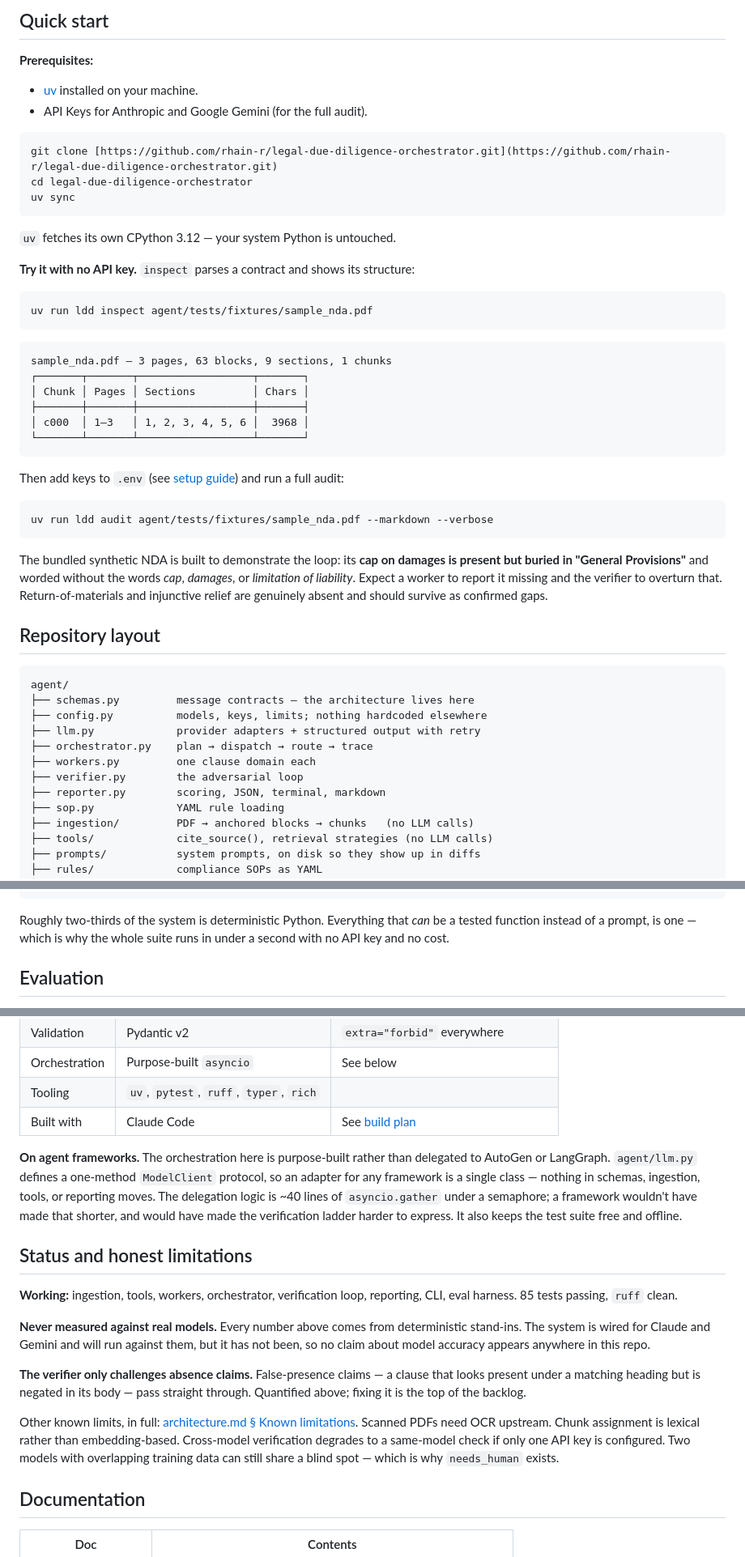
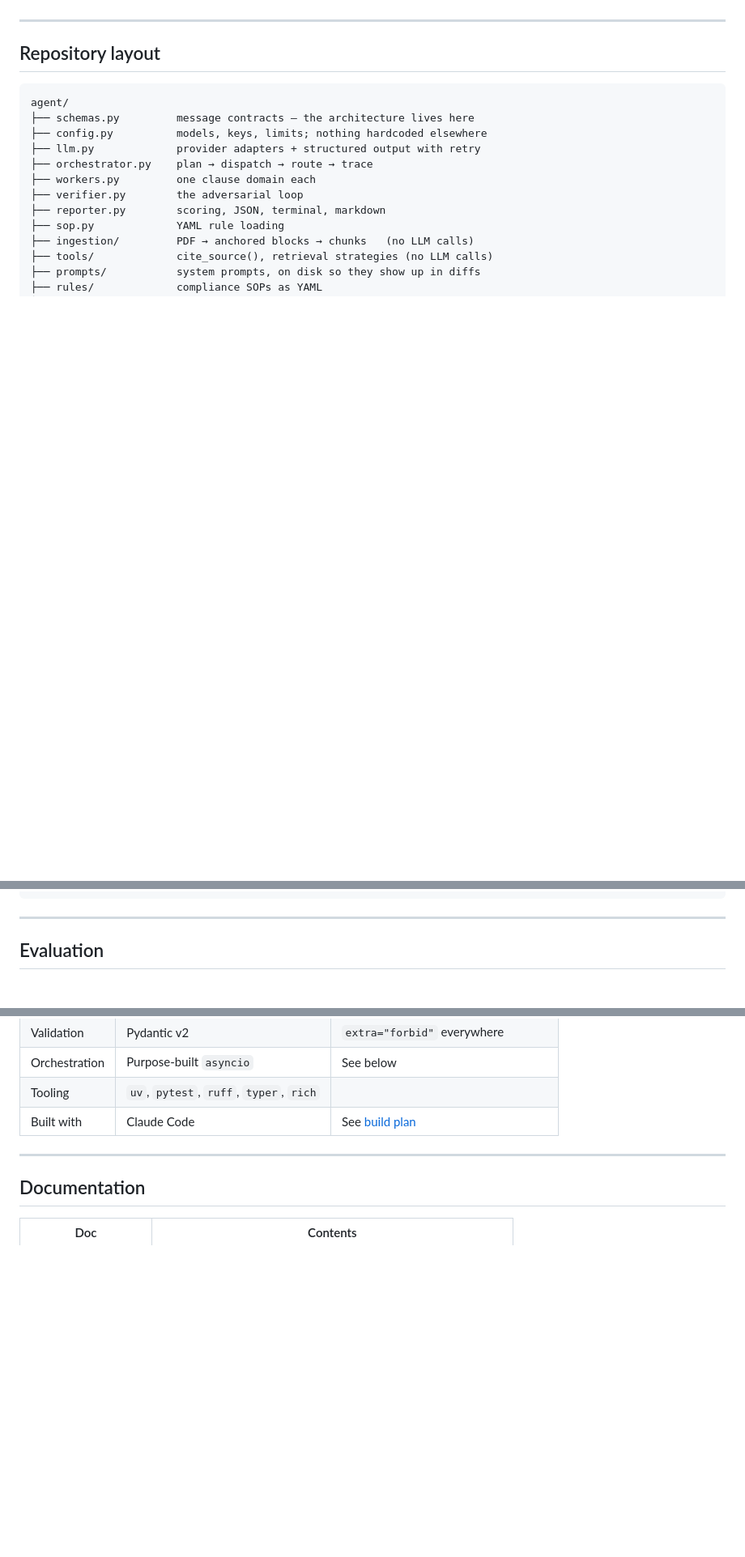
Before and after one commit to rhain-r/legal-due-diligence-orchestrator, a Markdown page: README.md, 3 parts joined by grey strips. Shown at 81% size. Rendered like a GitHub page; blank space fills up the shorter version.

````diff
--- a/README.md
+++ b/README.md
@@ -78,44 +86,5 @@ Building autonomous agents for legal tech requires overcoming severe LLM limitat
 
-## Quick start
-
-**Prerequisites:**
-* [uv](https://docs.astral.sh/uv/) installed on your machine.
-* API Keys for Anthropic and Google Gemini (for the full audit).
-
-```bash
-git clone [https://github.com/rhain-r/legal-due-diligence-orchestrator.git](https://github.com/rhain-r/legal-due-diligence-orchestrator.git)
-cd legal-due-diligence-orchestrator
-uv sync
-```
-
-`uv` fetches its own CPython 3.12 — your system Python is untouched.
-
-**Try it with no API key.** `inspect` parses a contract and shows its structure:
-
-```bash
-uv run ldd inspect agent/tests/fixtures/sample_nda.pdf
-```
-
-```
-sample_nda.pdf — 3 pages, 63 blocks, 9 sections, 1 chunks
-┌───────┬───────┬──────────────────┬───────┐
-│ Chunk │ Pages │ Sections         │ Chars │
-├───────┼───────┼──────────────────┼───────┤
-│ c000  │ 1–3   │ 1, 2, 3, 4, 5, 6 │  3968 │
-└───────┴───────┴──────────────────┴───────┘
-```
-
-Then add keys to `.env` (see [setup guide](docs/setup-guide.md)) and run a full audit:
-
-```bash
-uv run ldd audit agent/tests/fixtures/sample_nda.pdf --markdown --verbose
-```
-
-The bundled synthetic NDA is built to demonstrate the loop: its **cap on damages is
-present but buried in "General Provisions"** and worded without the words *cap*,
-*damages*, or *limitation of liability*. Expect a worker to report it missing and the
-verifier to overturn that. Return-of-materials and injunctive relief are genuinely
-absent and should survive as confirmed gaps.
+---
 
 ## Repository layout
 
@@ -139,9 +108,7 @@ assets/                architecture diagram
 docs/                  architecture · compliance-rules · setup-guide · build-plan
 ```
 
-Roughly two-thirds of the system is deterministic Python. Everything that *can* be a
-tested function instead of a prompt, is one — which is why the whole suite runs in
-under a second with no API key and no cost.
+---
 
 ## Evaluation
 
@@ -226,31 +177,7 @@ stops passing, the architecture no longer earns its cost.
 | Tooling | `uv`, `pytest`, `ruff`, `typer`, `rich` | |
 | Built with | Claude Code | See [build plan](docs/build-plan.md) |
 
-**On agent frameworks.** The orchestration here is purpose-built rather than delegated
-to AutoGen or LangGraph. `agent/llm.py` defines a one-method `ModelClient` protocol,
-so an adapter for any framework is a single class — nothing in schemas, ingestion,
-tools, or reporting moves. The delegation logic is ~40 lines of `asyncio.gather` under
-a semaphore; a framework wouldn't have made that shorter, and would have made the
-verification ladder harder to express. It also keeps the test suite free and offline.
-
-## Status and honest limitations
-
-**Working:** ingestion, tools, workers, orchestrator, verification loop, reporting,
-CLI, eval harness. 85 tests passing, `ruff` clean.
-
-**Never measured against real models.** Every number above comes from deterministic
-stand-ins. The system is wired for Claude and Gemini and will run against them, but
-it has not been, so no claim about model accuracy appears anywhere in this repo.
-
-**The verifier only challenges absence claims.** False-presence claims — a clause that
-looks present under a matching heading but is negated in its body — pass straight
-through. Quantified above; fixing it is the top of the backlog.
-
-Other known limits, in full: [architecture.md § Known limitations](docs/architecture.md#known-limitations).
-Scanned PDFs need OCR upstream. Chunk assignment is lexical rather than embedding-based.
-Cross-model verification degrades to a same-model check if only one API key is
-configured. Two models with overlapping training data can still share a blind spot —
-which is why `needs_human` exists.
+---
 
 ## Documentation
 
````
Also changed, not shown: other parts of README.md (+13 -21 lines).
